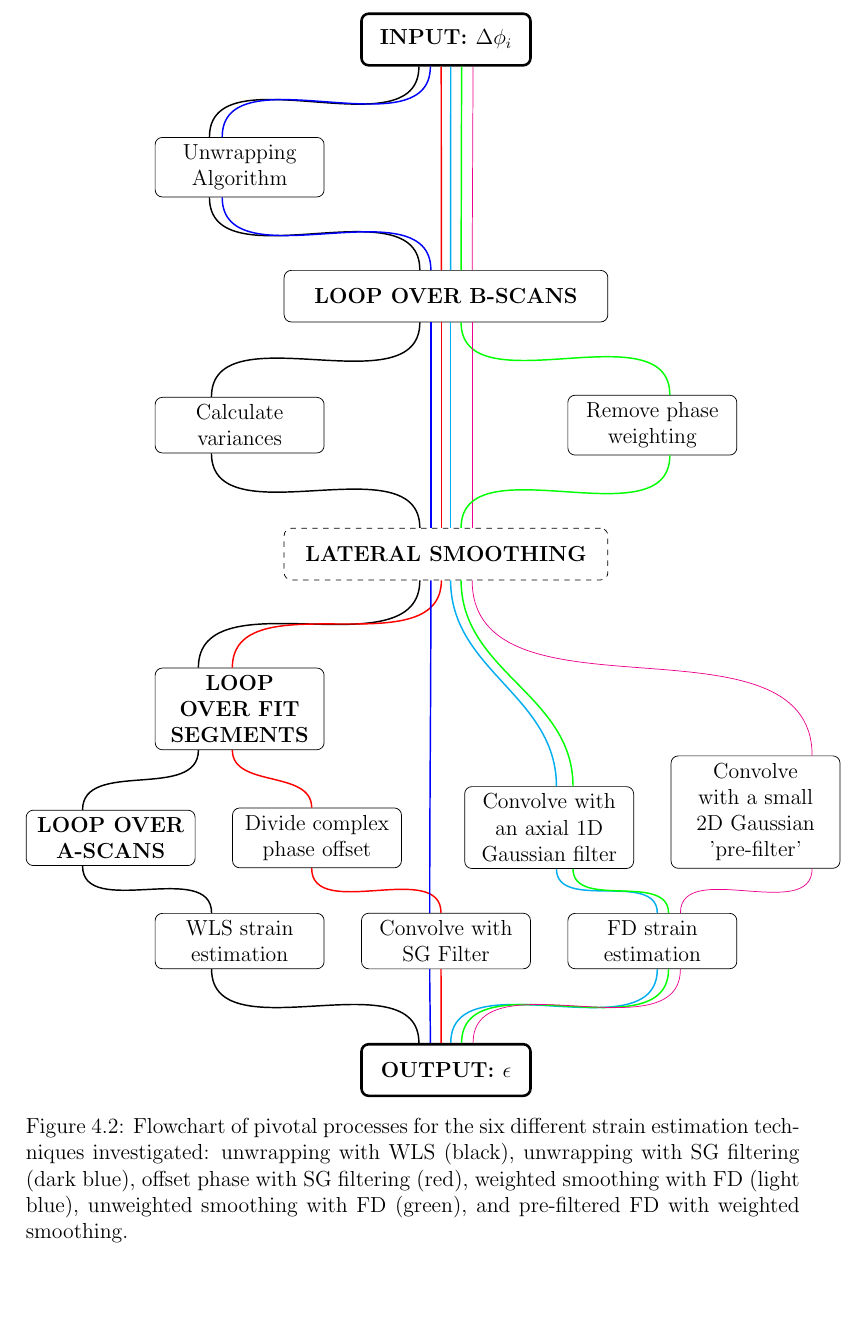
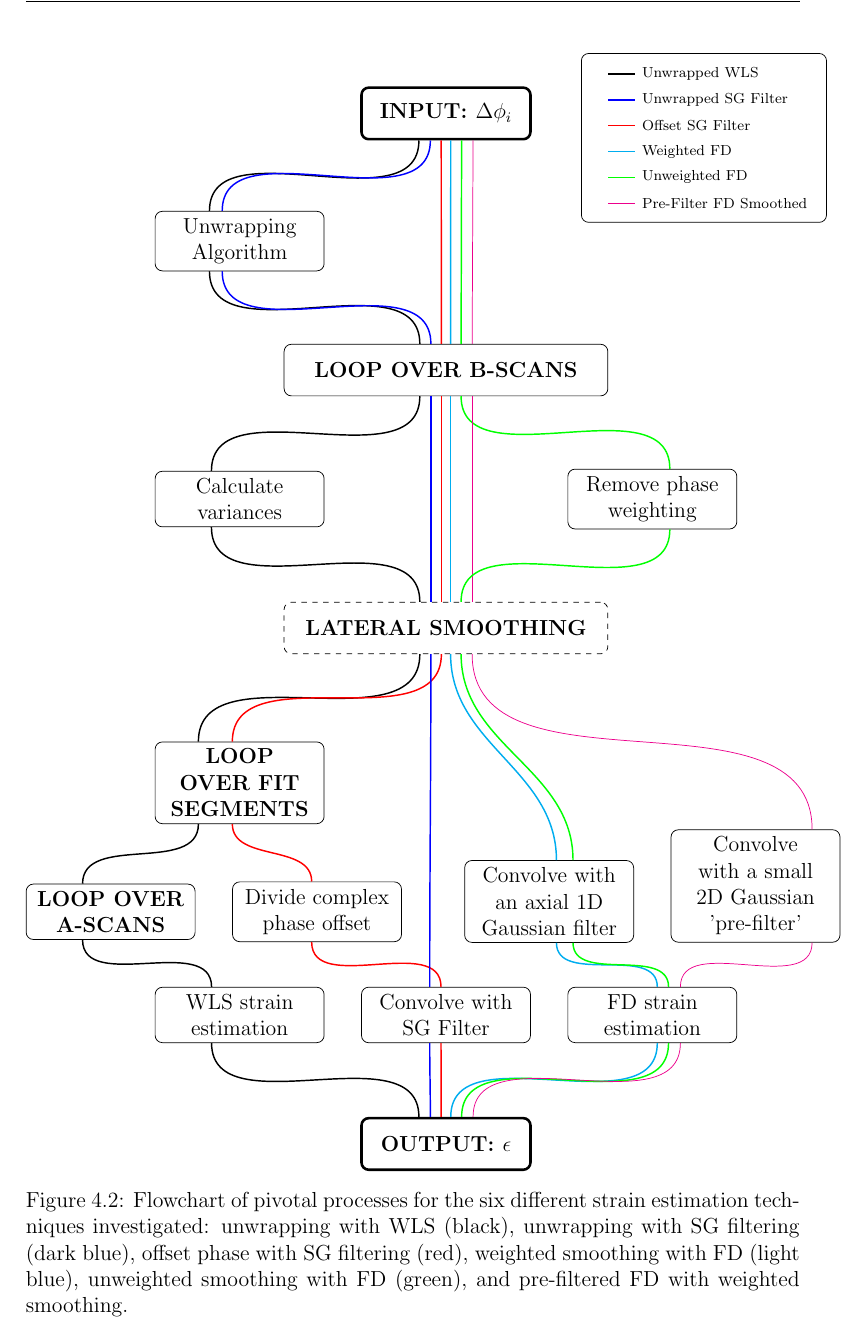
Before and after one commit to emilyhackett/honours_thesis, a LaTeX thesis (thesis.tex, which reads Chapter4.tex): part of page 28 of 45, cut at the place of the change, the shorter picture padded with empty space. Compiled offline with pdfLaTeX.

Commit message:
Added legend to flowchart diagram

```diff
--- a/Chapter4.tex
+++ b/Chapter4.tex
@@ -98,6 +98,29 @@ The WLS with phase unwrapping algorithm unwraps the phase by reading in the enti
    \draw [wfd] (fd.280) edge[out=270,in=90] (output.80);
    \draw [uwfd] (fd.300) edge[out=270,in=90] (output.60);
    \draw [fdsm] (fd.315) edge[out=270,in=90] (output.45);
+
+    % LEGEND:
+   \matrix[draw=black,rounded corners] at (5,-1) {
+   	\node (m1) at (0.5,0) [empty] {};
+	\node (wls) at (3,0) [legendtext] {Unwrapped WLS};
+    \draw [wls] (m1)--(wls.west);
+    \node (m2) at (0.5,-0.5) [empty] {};
+    \node (uwsg) at (3,-0.5) [legendtext] {Unwrapped SG Filter};
+    \draw [uwsg] (m2)--(uwsg.west);
+    \node (m3) at (0.5,-1) [empty] {};
+    \node (posg) at (3,-1) [legendtext] {Offset SG Filter};
+    \draw [posg] (m3)--(posg.west);
+    \node (m4) at (0.5,-1.5) [empty] {};
+    \node (wfd) at (3,-1.5) [legendtext] {Weighted FD};
+    \draw [wfd] (m4)--(wfd.west);
+    \node (m5) at (0.5,-2) [empty] {};
+    \node (uwfd) at (3,-2) [legendtext] {Unweighted FD};
+    \draw [uwfd] (m5)--(uwfd.west);
+    \node (m6) at (0.5,-2.5) [empty] {};
+    \node (fdsm) at (3,-2.5) [legendtext] {Pre-Filter FD Smoothed};
+    \draw [fdsm] (m6)--(fdsm.west);
+    \\
+    };
 
 \end{tikzpicture}
 \caption{Flowchart of pivotal processes for the six different strain estimation techniques investigated: unwrapping with WLS (black), unwrapping with SG filtering (dark blue), offset phase with SG filtering (red), weighted smoothing with FD (light blue), unweighted smoothing with FD (green), and pre-filtered FD with weighted smoothing.}
--- a/thesis.tex
+++ b/thesis.tex
@@ -19,8 +19,7 @@
 % ADDED:
 \usepackage{subcaption}
 \usepackage{tikz}
-\usetikzlibrary{positioning}
-\usetikzlibrary{shapes.geometric, arrows}
+\usetikzlibrary{shapes.geometric, arrows,positioning,matrix}
 \usepackage{hyperref}
 \usepackage[section]{placeins}
 \usepackage[final]{pdfpages}
@@ -31,6 +30,9 @@
 \tikzstyle{main} = [rectangle, rounded corners, minimum width=3cm, minimum height=1cm, text centered, draw=black, text width=3cm, font=\bf]
 \tikzstyle{main_long} = [rectangle, rounded corners, minimum width=6cm, minimum height=1cm, text centered, draw=black, text width=6cm, font=\bf]
 \tikzstyle{temp} = [rectangle, rounded corners, dashed, minimum width=6cm, minimum height=1cm, text centered, draw=black, text width=6cm, font=\bf]
+% For legend
+\tikzstyle{legendtext} = [text width=3.3cm,font=\scriptsize]
+\tikzstyle{empty} = [text width=0.1cm]
 
 \tikzstyle{wls} = [black,thick]
 \tikzstyle{uwsg} = [blue,thick]
```
Also changed, not shown: figures/unwrapped_phase.png (added).
